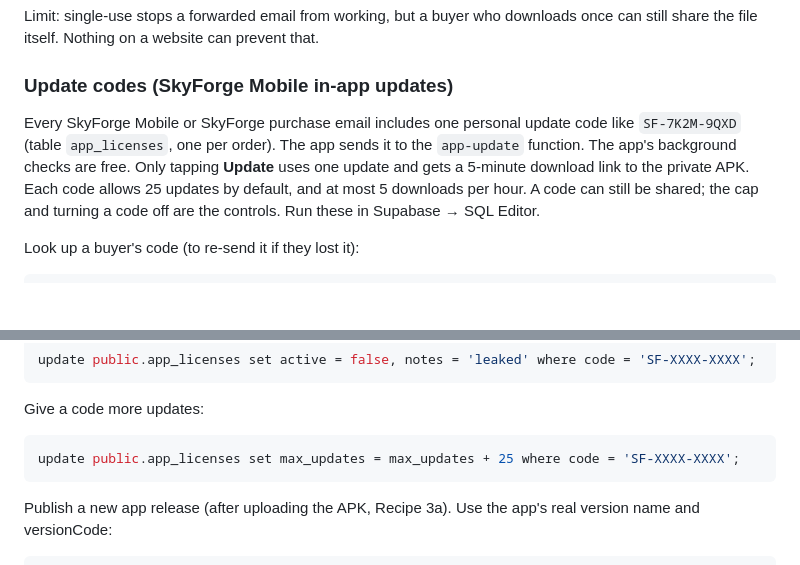
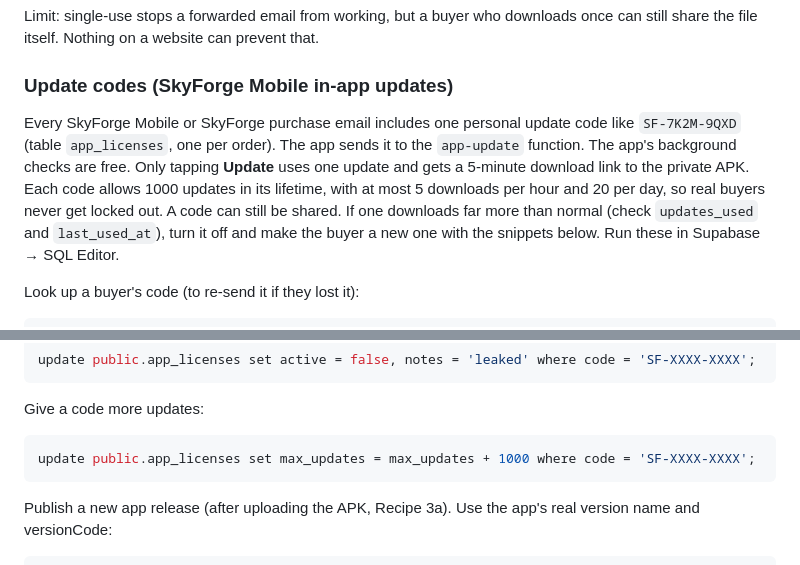
Before and after one commit to johnnyskyride/johnnyskyride-site, a Markdown page: OWNERS-GUIDE.md, 2 parts joined by grey strips. GitHub-like rendering; blank space fills up the shorter version.

Commit message:
Owner's guide: update code limits 1000 lifetime, 5/hour, 20/day

````diff
--- a/OWNERS-GUIDE.md
+++ b/OWNERS-GUIDE.md
@@ -117,7 +117,7 @@ Limit: single-use stops a forwarded email from working, but a buyer who download
 
 ### Update codes (SkyForge Mobile in-app updates)
 
-Every SkyForge Mobile or SkyForge purchase email includes one personal update code like `SF-7K2M-9QXD` (table `app_licenses`, one per order). The app sends it to the `app-update` function. The app's background checks are free. Only tapping **Update** uses one update and gets a 5-minute download link to the private APK. Each code allows 25 updates by default, and at most 5 downloads per hour. A code can still be shared; the cap and turning a code off are the controls. Run these in Supabase → SQL Editor.
+Every SkyForge Mobile or SkyForge purchase email includes one personal update code like `SF-7K2M-9QXD` (table `app_licenses`, one per order). The app sends it to the `app-update` function. The app's background checks are free. Only tapping **Update** uses one update and gets a 5-minute download link to the private APK. Each code allows 1000 updates in its lifetime, with at most 5 downloads per hour and 20 per day, so real buyers never get locked out. A code can still be shared. If one downloads far more than normal (check `updates_used` and `last_used_at`), turn it off and make the buyer a new one with the snippets below. Run these in Supabase → SQL Editor.
 
 Look up a buyer's code (to re-send it if they lost it):
 ```sql
@@ -137,7 +137,7 @@ update public.app_licenses set active = false, notes = 'leaked' where code = 'SF
 
 Give a code more updates:
 ```sql
-update public.app_licenses set max_updates = max_updates + 25 where code = 'SF-XXXX-XXXX';
+update public.app_licenses set max_updates = max_updates + 1000 where code = 'SF-XXXX-XXXX';
 ```
 
 Publish a new app release (after uploading the APK, Recipe 3a). Use the app's real version name and versionCode:
````
